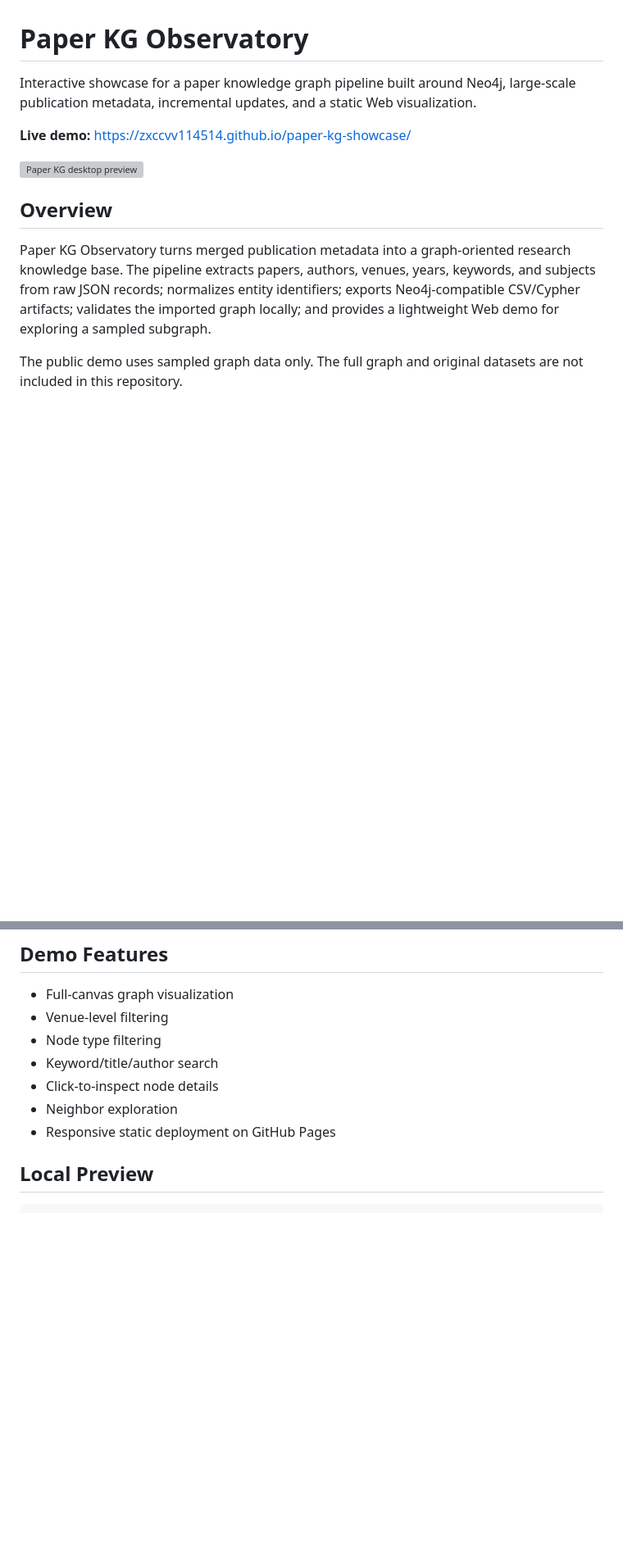
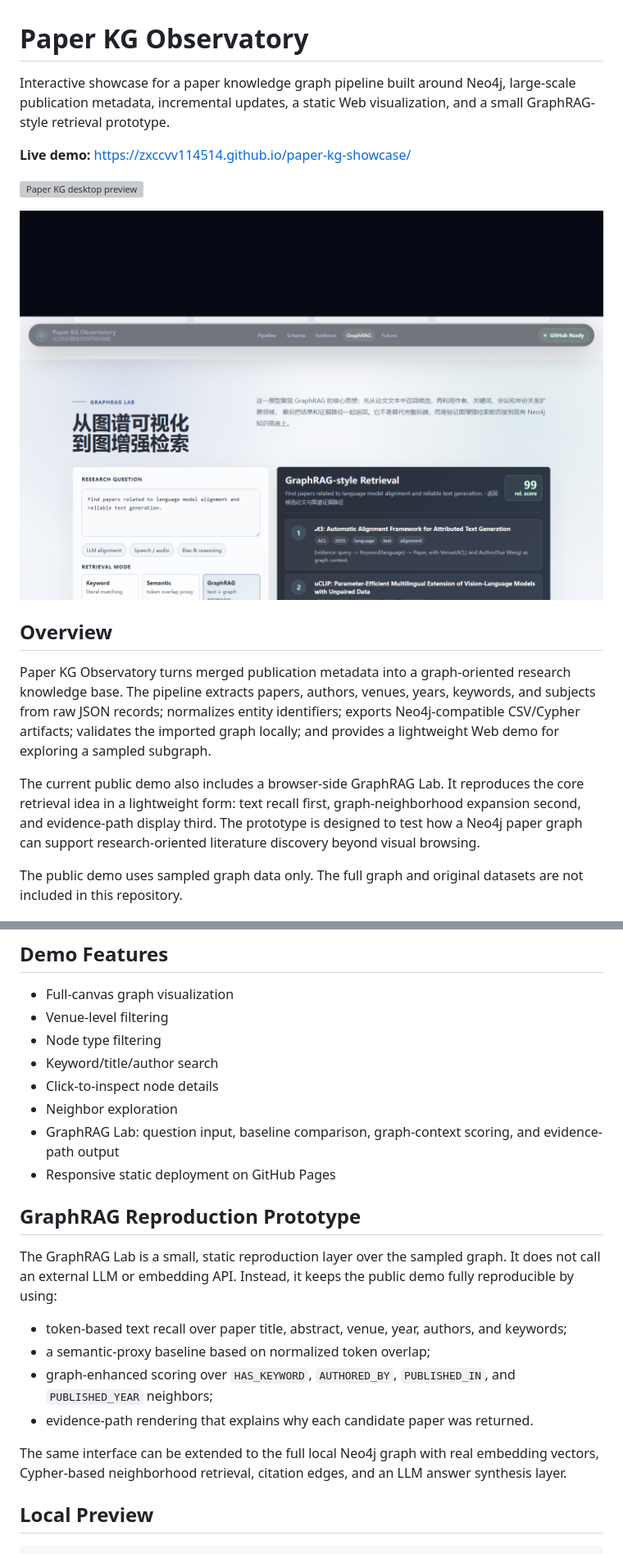
Before and after one commit to zxccvv114514/paper-kg-showcase, a Markdown page: README.md, 2 parts joined by grey strips. Shown: that part at 82% size. GitHub-like rendering; pictures changed too: preview-graphrag.png (added); blank space fills up the shorter version; grey boxes are pictures that could not be loaded.

Commit message:
Add GraphRAG reproduction lab

```diff
--- a/README.md
+++ b/README.md
@@ -1,14 +1,18 @@
 # Paper KG Observatory
 
-Interactive showcase for a paper knowledge graph pipeline built around Neo4j, large-scale publication metadata, incremental updates, and a static Web visualization.
+Interactive showcase for a paper knowledge graph pipeline built around Neo4j, large-scale publication metadata, incremental updates, a static Web visualization, and a small GraphRAG-style retrieval prototype.
 
 **Live demo:** https://zxccvv114514.github.io/paper-kg-showcase/
 
 ![Paper KG desktop preview](preview-desktop.png)
 
+![GraphRAG Lab preview](preview-graphrag.png)
+
 ## Overview
 
 Paper KG Observatory turns merged publication metadata into a graph-oriented research knowledge base. The pipeline extracts papers, authors, venues, years, keywords, and subjects from raw JSON records; normalizes entity identifiers; exports Neo4j-compatible CSV/Cypher artifacts; validates the imported graph locally; and provides a lightweight Web demo for exploring a sampled subgraph.
+
+The current public demo also includes a browser-side GraphRAG Lab. It reproduces the core retrieval idea in a lightweight form: text recall first, graph-neighborhood expansion second, and evidence-path display third. The prototype is designed to test how a Neo4j paper graph can support research-oriented literature discovery beyond visual browsing.
 
 The public demo uses sampled graph data only. The full graph and original datasets are not included in this repository.
 
@@ -71,7 +76,19 @@ The pipeline also includes DBLP XML citation-edge extraction and diagnostics, le
 - Keyword/title/author search
 - Click-to-inspect node details
 - Neighbor exploration
+- GraphRAG Lab: question input, baseline comparison, graph-context scoring, and evidence-path output
 - Responsive static deployment on GitHub Pages
+
+## GraphRAG Reproduction Prototype
+
+The GraphRAG Lab is a small, static reproduction layer over the sampled graph. It does not call an external LLM or embedding API. Instead, it keeps the public demo fully reproducible by using:
+
+- token-based text recall over paper title, abstract, venue, year, authors, and keywords;
+- a semantic-proxy baseline based on normalized token overlap;
+- graph-enhanced scoring over `HAS_KEYWORD`, `AUTHORED_BY`, `PUBLISHED_IN`, and `PUBLISHED_YEAR` neighbors;
+- evidence-path rendering that explains why each candidate paper was returned.
+
+The same interface can be extended to the full local Neo4j graph with real embedding vectors, Cypher-based neighborhood retrieval, citation edges, and an LLM answer synthesis layer.
 
 ## Local Preview
 
```
Also changed, not shown: other parts of README.md (+2 -0 lines), REPRODUCTION_PLAN.md (added, +87 -0 lines), 3 other files.
